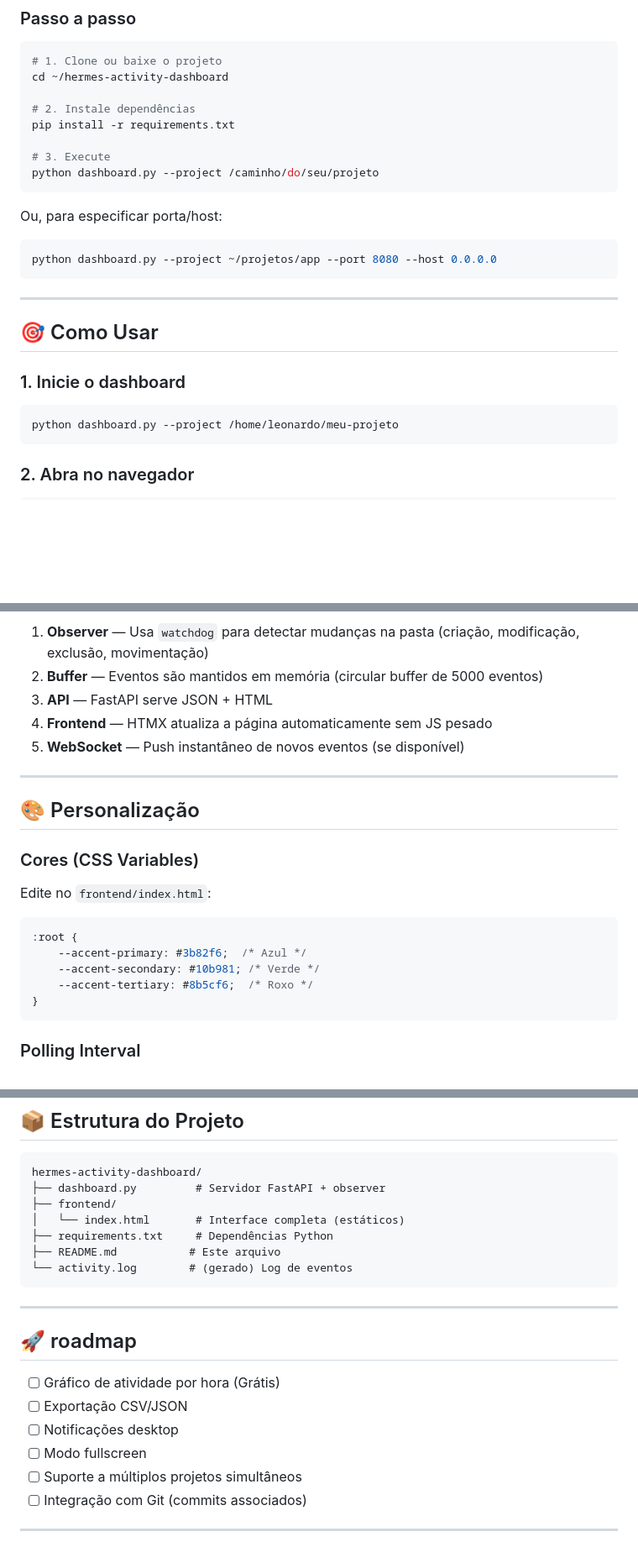
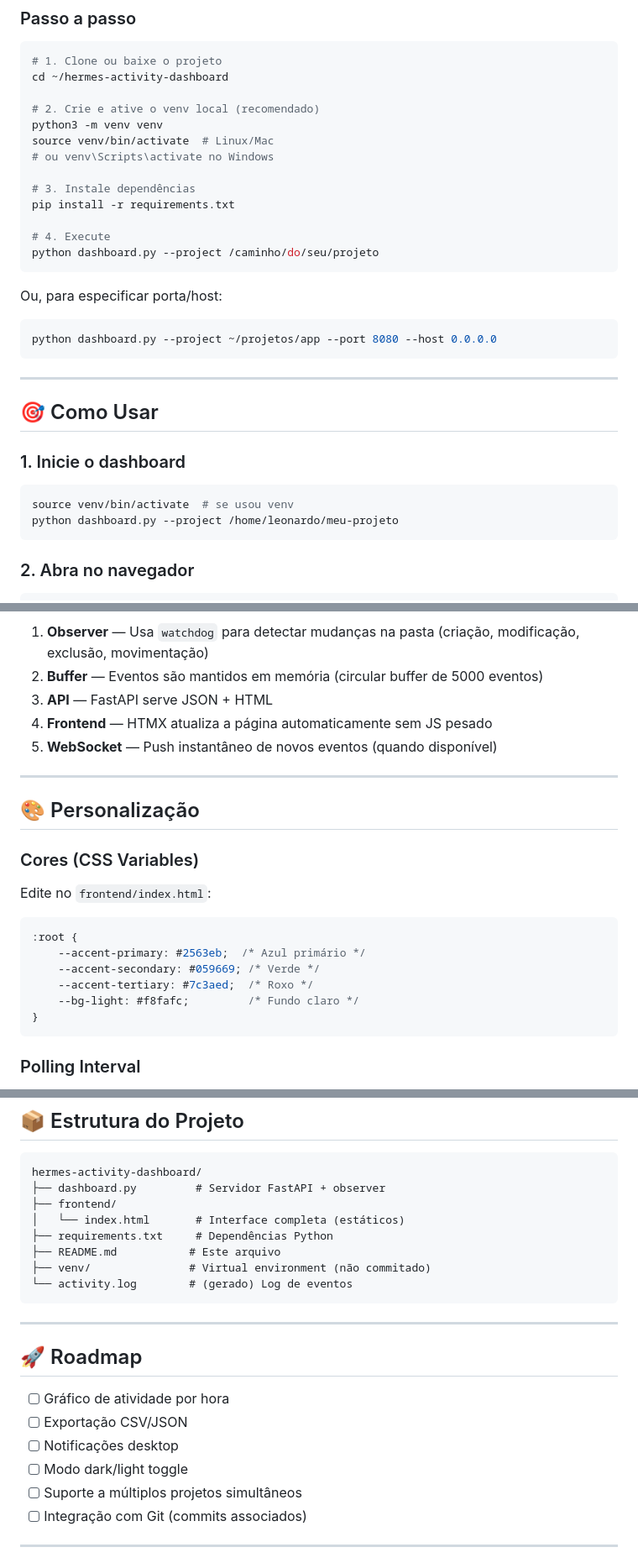
Before and after one commit to postEntropy/hermes-activity-dashboard, a Markdown page: README.md, 3 parts joined by grey strips. Shown at 84% size. GitHub-like rendering; blank space fills up the shorter version.

Commit message:
docs: update README for light mode + venv setup

````diff
--- a/README.md
+++ b/README.md
@@ -36,10 +36,15 @@ Monitoramento em tempo real de modificações em projetos de código. Veja exata
 # 1. Clone ou baixe o projeto
 cd ~/hermes-activity-dashboard
 
-# 2. Instale dependências
+# 2. Crie e ative o venv local (recomendado)
+python3 -m venv venv
+source venv/bin/activate  # Linux/Mac
+# ou venv\Scripts\activate no Windows
+
+# 3. Instale dependências
 pip install -r requirements.txt
 
-# 3. Execute
+# 4. Execute
 python dashboard.py --project /caminho/do/seu/projeto
 ```
 
@@ -54,6 +59,7 @@ python dashboard.py --project ~/projetos/app --port 8080 --host 0.0.0.0
 
 ### 1. Inicie o dashboard
 ```bash
+source venv/bin/activate  # se usou venv
 python dashboard.py --project /home/leonardo/meu-projeto
 ```
 
@@ -134,7 +122,7 @@ graph LR
 2. **Buffer** — Eventos são mantidos em memória (circular buffer de 5000 eventos)
 3. **API** — FastAPI serve JSON + HTML
 4. **Frontend** — HTMX atualiza a página automaticamente sem JS pesado
-5. **WebSocket** — Push instantâneo de novos eventos (se disponível)
+5. **WebSocket** — Push instantâneo de novos eventos (quando disponível)
 
 ---
 
@@ -144,9 +132,10 @@ graph LR
 Edite no `frontend/index.html`:
 ```css
 :root {
-    --accent-primary: #3b82f6;  /* Azul */
-    --accent-secondary: #10b981; /* Verde */
-    --accent-tertiary: #8b5cf6;  /* Roxo */
+    --accent-primary: #2563eb;  /* Azul primário */
+    --accent-secondary: #059669; /* Verde */
+    --accent-tertiary: #7c3aed;  /* Roxo */
+    --bg-light: #f8fafc;         /* Fundo claro */
 }
 ```
 
@@ -190,17 +180,18 @@ hermes-activity-dashboard/
 │   └── index.html       # Interface completa (estáticos)
 ├── requirements.txt     # Dependências Python
 ├── README.md           # Este arquivo
+├── venv/               # Virtual environment (não commitado)
 └── activity.log        # (gerado) Log de eventos
 ```
 
 ---
 
-## 🚀 roadmap
+## 🚀 Roadmap
 
-- [ ] Gráfico de atividade por hora (Grátis)
+- [ ] Gráfico de atividade por hora
 - [ ] Exportação CSV/JSON
 - [ ] Notificações desktop
-- [ ] Modo fullscreen
+- [ ] Modo dark/light toggle
 - [ ] Suporte a múltiplos projetos simultâneos
 - [ ] Integração com Git (commits associados)
 
````
Also changed, not shown: other parts of README.md (+5 -22 lines).
